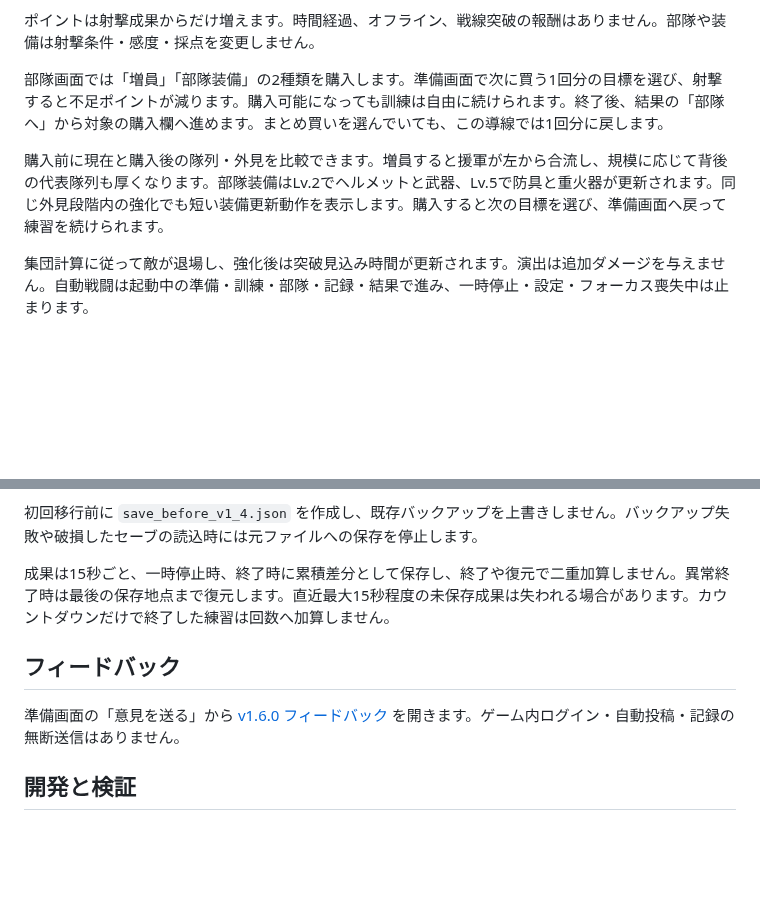
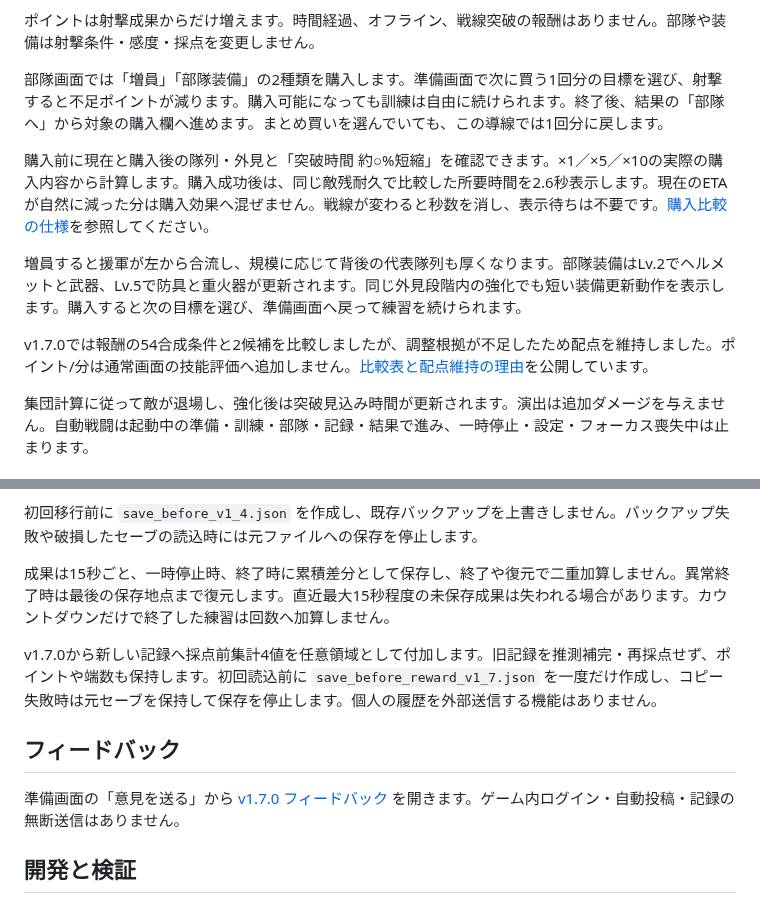
Before and after one commit to cloford/supply-line-trainer, a Markdown page: README.md, 2 parts joined by grey strips. GitHub-like rendering; blank space fills up the shorter version.

```diff
--- a/README.md
+++ b/README.md
@@ -40,7 +40,11 @@ v1.3.0以前から更新する場合は、最新版を手動で別フォルダ
 
 部隊画面では「増員」「部隊装備」の2種類を購入します。準備画面で次に買う1回分の目標を選び、射撃すると不足ポイントが減ります。購入可能になっても訓練は自由に続けられます。終了後、結果の「部隊へ」から対象の購入欄へ進めます。まとめ買いを選んでいても、この導線では1回分に戻します。
 
-購入前に現在と購入後の隊列・外見を比較できます。増員すると援軍が左から合流し、規模に応じて背後の代表隊列も厚くなります。部隊装備はLv.2でヘルメットと武器、Lv.5で防具と重火器が更新されます。同じ外見段階内の強化でも短い装備更新動作を表示します。購入すると次の目標を選び、準備画面へ戻って練習を続けられます。
+購入前に現在と購入後の隊列・外見と「突破時間 約○%短縮」を確認できます。×1／×5／×10の実際の購入内容から計算します。購入成功後は、同じ敵残耐久で比較した所要時間を2.6秒表示します。現在のETAが自然に減った分は購入効果へ混ぜません。戦線が変わると秒数を消し、表示待ちは不要です。[購入比較の仕様](docs/purchase-effect.md)を参照してください。
+
+増員すると援軍が左から合流し、規模に応じて背後の代表隊列も厚くなります。部隊装備はLv.2でヘルメットと武器、Lv.5で防具と重火器が更新されます。同じ外見段階内の強化でも短い装備更新動作を表示します。購入すると次の目標を選び、準備画面へ戻って練習を続けられます。
+
+v1.7.0では報酬の54合成条件と2候補を比較しましたが、調整根拠が不足したため配点を維持しました。ポイント/分は通常画面の技能評価へ追加しません。[比較表と配点維持の理由](docs/reward-decision.md)を公開しています。
 
 集団計算に従って敵が退場し、強化後は突破見込み時間が更新されます。演出は追加ダメージを与えません。自動戦闘は起動中の準備・訓練・部隊・記録・結果で進み、一時停止・設定・フォーカス喪失中は止まります。
 
@@ -64,9 +68,11 @@ Godotのユーザーデータ領域 `%APPDATA%/Godot/app_userdata/Supply Line Tr
 
 成果は15秒ごと、一時停止時、終了時に累積差分として保存し、終了や復元で二重加算しません。異常終了時は最後の保存地点まで復元します。直近最大15秒程度の未保存成果は失われる場合があります。カウントダウンだけで終了した練習は回数へ加算しません。
 
+v1.7.0から新しい記録へ採点前集計4値を任意領域として付加します。旧記録を推測補完・再採点せず、ポイントや端数も保持します。初回読込前に `save_before_reward_v1_7.json` を一度だけ作成し、コピー失敗時は元セーブを保持して保存を停止します。個人の履歴を外部送信する機能はありません。
+
 ## フィードバック
 
-準備画面の「意見を送る」から [v1.6.0 フィードバック](https://github.com/cloford/supply-line-trainer/discussions/4) を開きます。ゲーム内ログイン・自動投稿・記録の無断送信はありません。
+準備画面の「意見を送る」から [v1.7.0 フィードバック](https://github.com/cloford/supply-line-trainer/discussions/5) を開きます。ゲーム内ログイン・自動投稿・記録の無断送信はありません。
 
 ## 開発と検証
 
```
Also changed, not shown: CHANGELOG.md (+8 -0 lines), VERIFY.md (+4 -0 lines), docs/purchase-reward-verification.md (added, +45 -0 lines), docs/images/purchase-after.png (added), docs/images/purchase-before.png (added), 4 other files.
